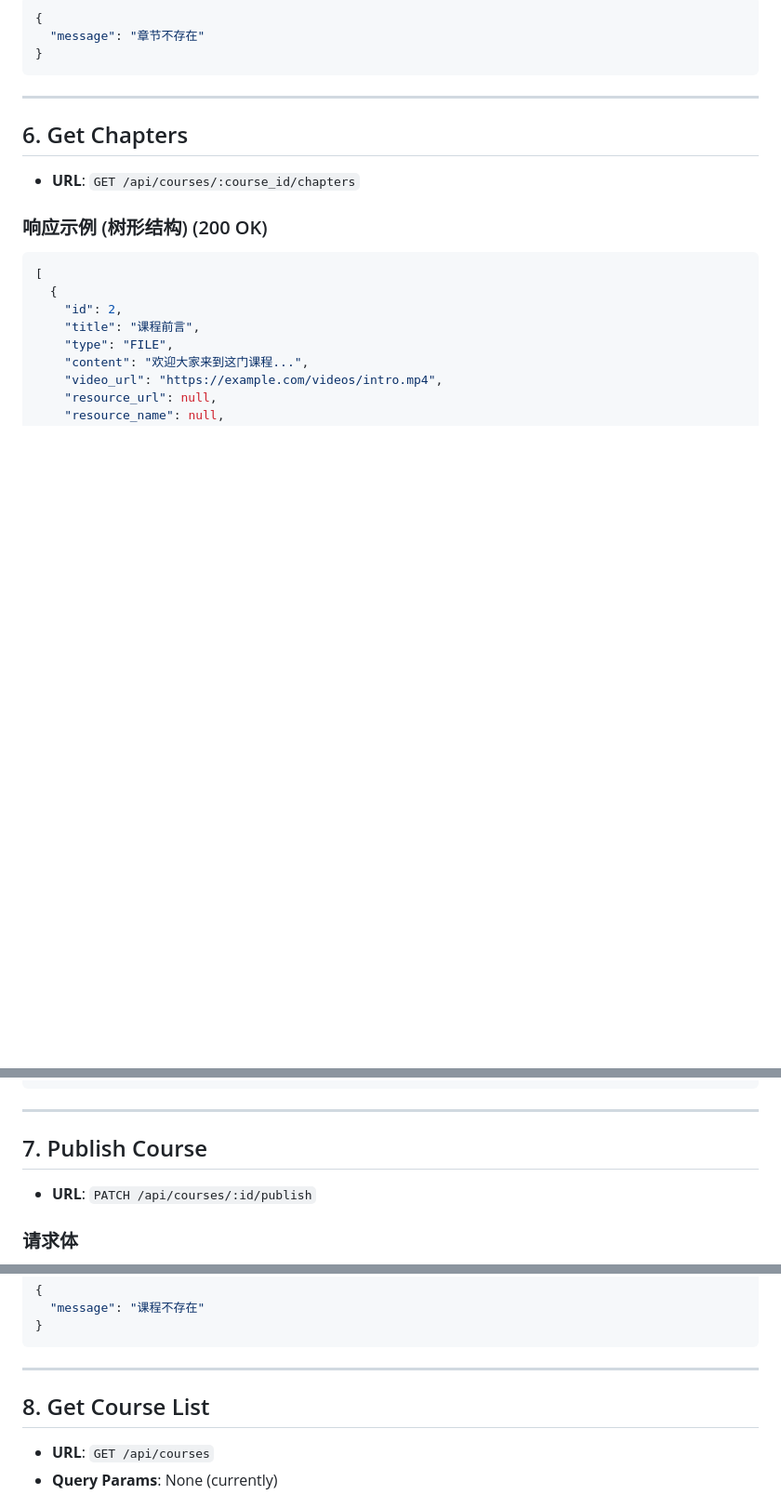
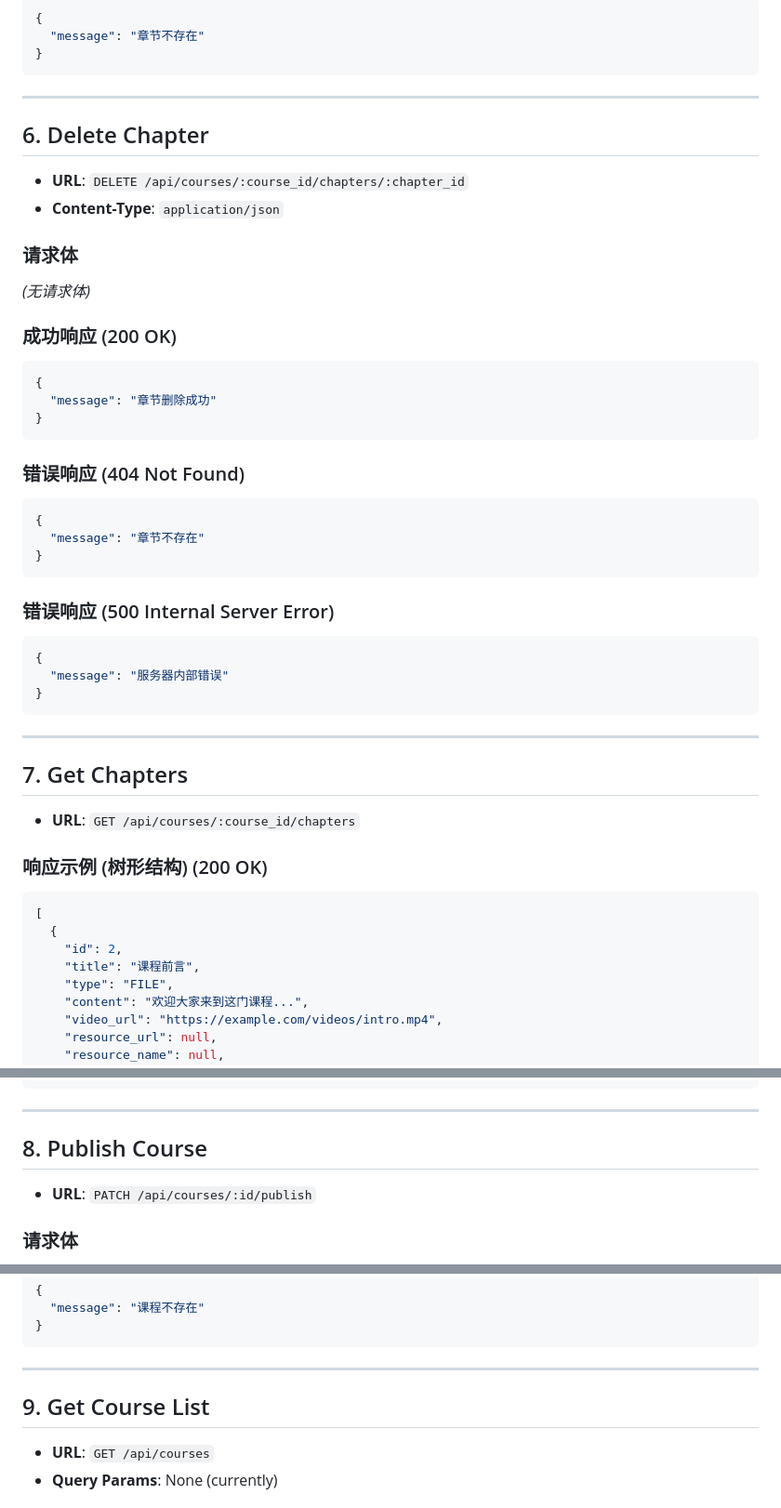
Before and after one commit to UserKei/Edu-Hub, a Markdown page: doc/api/course_management.md, 3 parts joined by grey strips. Shown at 93% size. Drawn GitHub-style; blank space fills up the shorter version.

Commit message:
docs(api): add delete chapter endpoint documentation

````diff
--- a/doc/api/course_management.md
+++ b/doc/api/course_management.md
@@ -276,7 +276,41 @@
 
 ---
 
-## 6. Get Chapters
+## 6. Delete Chapter
+
+- **URL**: `DELETE /api/courses/:course_id/chapters/:chapter_id`
+- **Content-Type**: `application/json`
+
+### 请求体
+*(无请求体)*
+
+### 成功响应 (200 OK)
+
+```json
+{
+  "message": "章节删除成功"
+}
+```
+
+### 错误响应 (404 Not Found)
+
+```json
+{
+  "message": "章节不存在"
+}
+```
+
+### 错误响应 (500 Internal Server Error)
+
+```json
+{
+  "message": "服务器内部错误"
+}
+```
+
+---
+
+## 7. Get Chapters
 
 - **URL**: `GET /api/courses/:course_id/chapters`
 
@@ -322,7 +356,7 @@
 
 ---
 
-## 7. Publish Course
+## 8. Publish Course
 
 - **URL**: `PATCH /api/courses/:id/publish`
 
@@ -362,7 +396,7 @@
 
 ---
 
-## 8. Get Course List
+## 9. Get Course List
 
 - **URL**: `GET /api/courses`
 - **Query Params**: None (currently)
````
Also changed, not shown: other parts of doc/api/course_management.md (+4 -4 lines).
